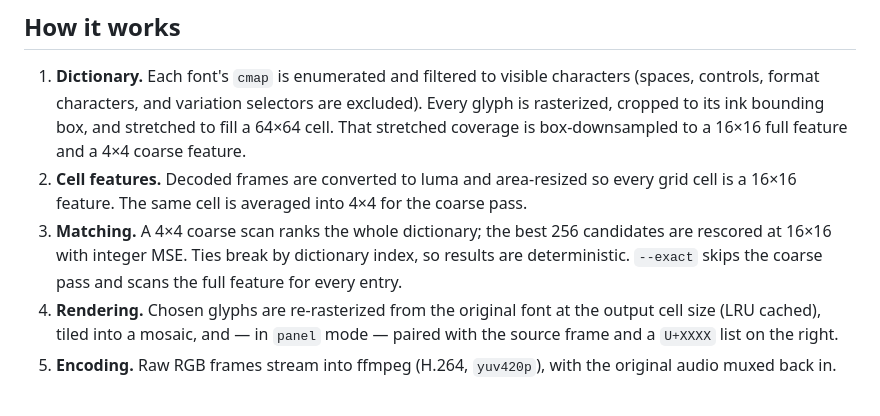
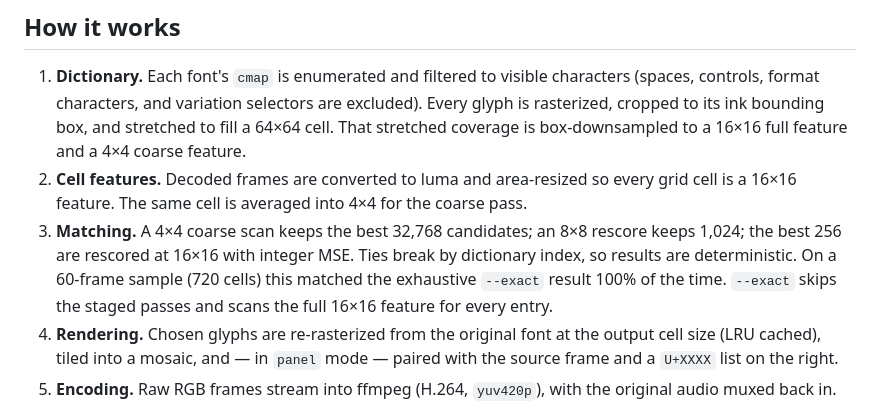
Before and after one commit to 07egta/glyphmosaic, a Markdown page: README.md, the part around one of its changes. Rendered like a GitHub page.

```diff
--- a/README.md
+++ b/README.md
@@ -49,10 +53,12 @@ cargo run --release -- render -i input.mp4 -d fonts.gmd -o output.mp4 `
 2. **Cell features.** Decoded frames are converted to luma and area-resized so
    every grid cell is a 16×16 feature. The same cell is averaged into 4×4 for
    the coarse pass.
-3. **Matching.** A 4×4 coarse scan ranks the whole dictionary; the best 256
-   candidates are rescored at 16×16 with integer MSE. Ties break by dictionary
-   index, so results are deterministic. `--exact` skips the coarse pass and
-   scans the full feature for every entry.
+3. **Matching.** A 4×4 coarse scan keeps the best 32,768 candidates; an 8×8
+   rescore keeps 1,024; the best 256 are rescored at 16×16 with integer MSE.
+   Ties break by dictionary index, so results are deterministic. On a 60-frame
+   sample (720 cells) this matched the exhaustive `--exact` result 100% of the
+   time. `--exact` skips the staged passes and scans the full 16×16 feature for
+   every entry.
 4. **Rendering.** Chosen glyphs are re-rasterized from the original font at the
    output cell size (LRU cached), tiled into a mosaic, and — in `panel` mode —
    paired with the source frame and a `U+XXXX` list on the right.
```
Also changed, not shown: other parts of README.md (+24 -5 lines), docs/demo-frame.png (added).
